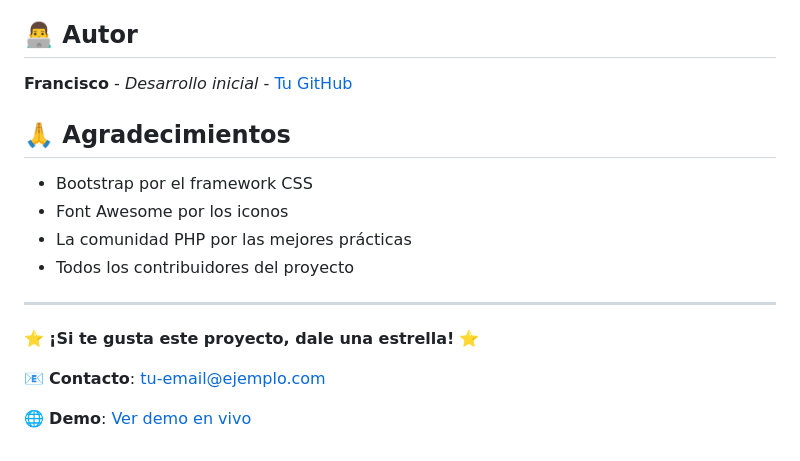
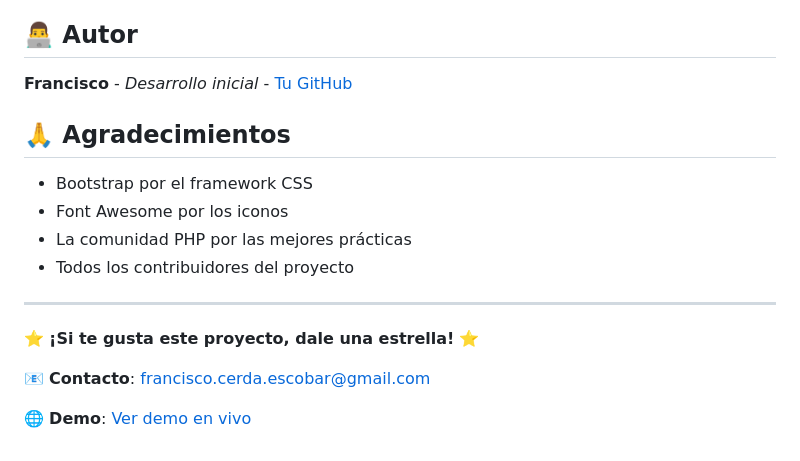
Before and after one commit to Ranserott/buschile, a Markdown page: README.md, the part around one of its changes. Rendered like a GitHub page.

```diff
--- a/README.md
+++ b/README.md
@@ -180,5 +180,5 @@ Este proyecto está bajo la Licencia MIT - ver el archivo [LICENSE](LICENSE) par
 
 ⭐ **¡Si te gusta este proyecto, dale una estrella!** ⭐
 
-📧 **Contacto**: tu-email@ejemplo.com
+📧 **Contacto**: francisco.cerda.escobar@gmail.com
 
```
Also changed, not shown: other parts of README.md (+2 -2 lines).
